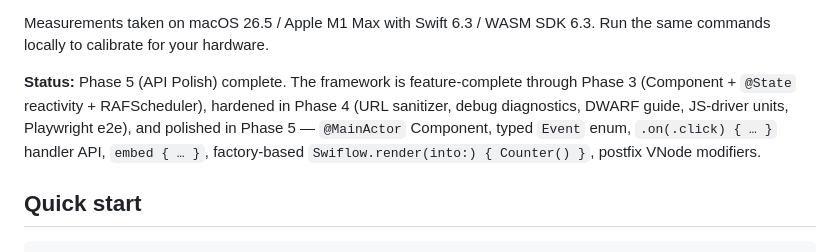
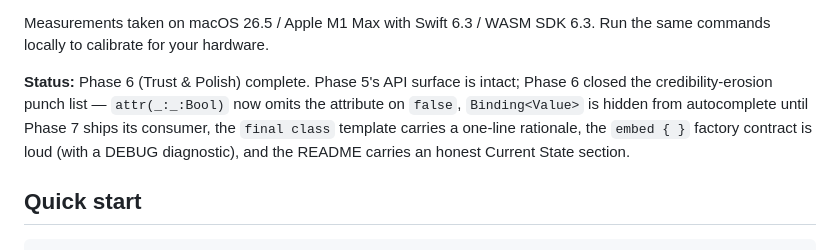
Before and after one commit to zzal/swiflow, a Markdown page: README.md, the part around the change. GitHub-like rendering.

Commit message:
docs(readme): bump status to Phase 6 (Trust & Polish) complete
Co-Authored-By: Claude Opus 4.7 (1M context) <noreply@anthropic.com>

```diff
--- a/README.md
+++ b/README.md
@@ -47,12 +47,13 @@ drives the roadmap to 1.0 across phases 6 through 13.
 Measurements taken on macOS 26.5 / Apple M1 Max with Swift 6.3 / WASM SDK 6.3.
 Run the same commands locally to calibrate for your hardware.
 
-**Status:** Phase 5 (API Polish) complete. The framework is feature-complete
-through Phase 3 (Component + `@State` reactivity + RAFScheduler), hardened
-in Phase 4 (URL sanitizer, debug diagnostics, DWARF guide, JS-driver units,
-Playwright e2e), and polished in Phase 5 — `@MainActor` Component, typed
-`Event` enum, `.on(.click) { … }` handler API, `embed { … }`, factory-based
-`Swiflow.render(into:) { Counter() }`, postfix VNode modifiers.
+**Status:** Phase 6 (Trust & Polish) complete. Phase 5's API surface is
+intact; Phase 6 closed the credibility-erosion punch list — `attr(_:_:Bool)`
+now omits the attribute on `false`, `Binding<Value>` is hidden from
+autocomplete until Phase 7 ships its consumer, the `final class` template
+carries a one-line rationale, the `embed { }` factory contract is loud
+(with a DEBUG diagnostic), and the README carries an honest Current State
+section.
 
 ## Quick start
 
```
